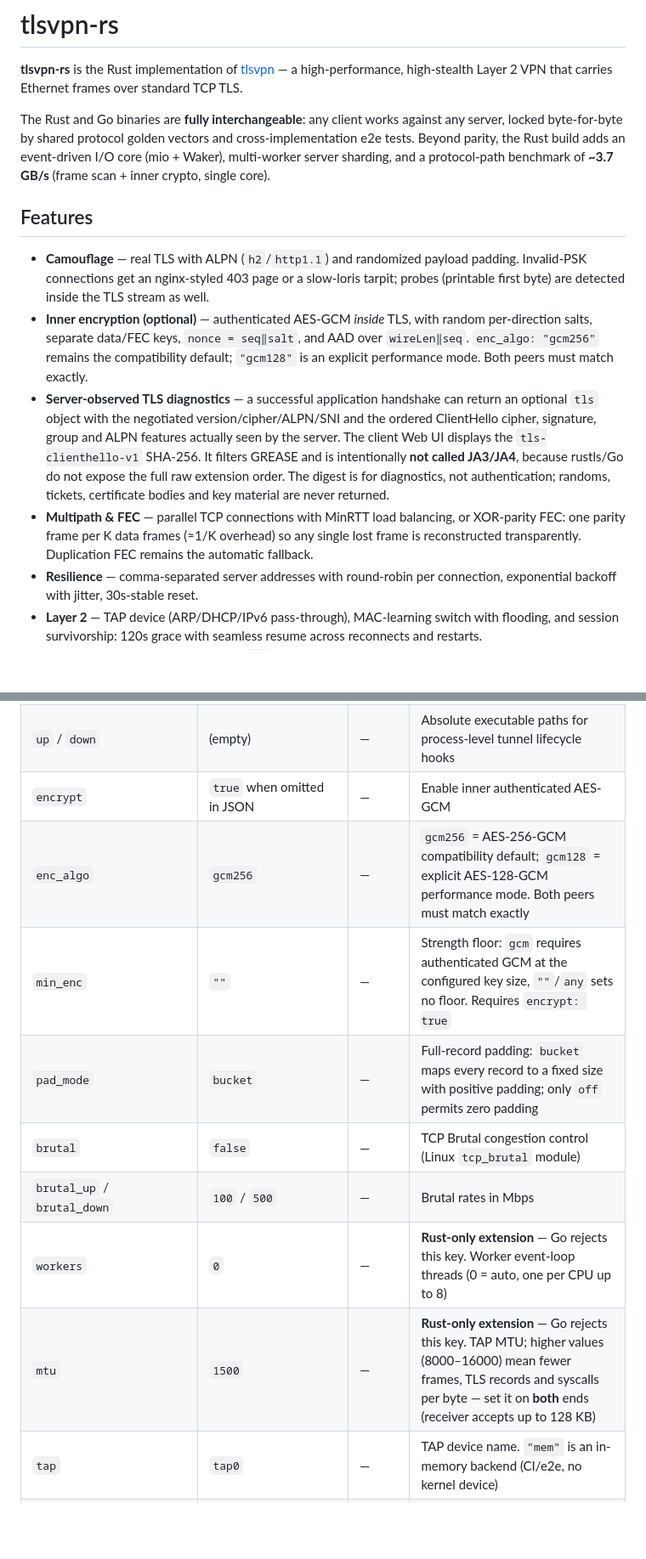
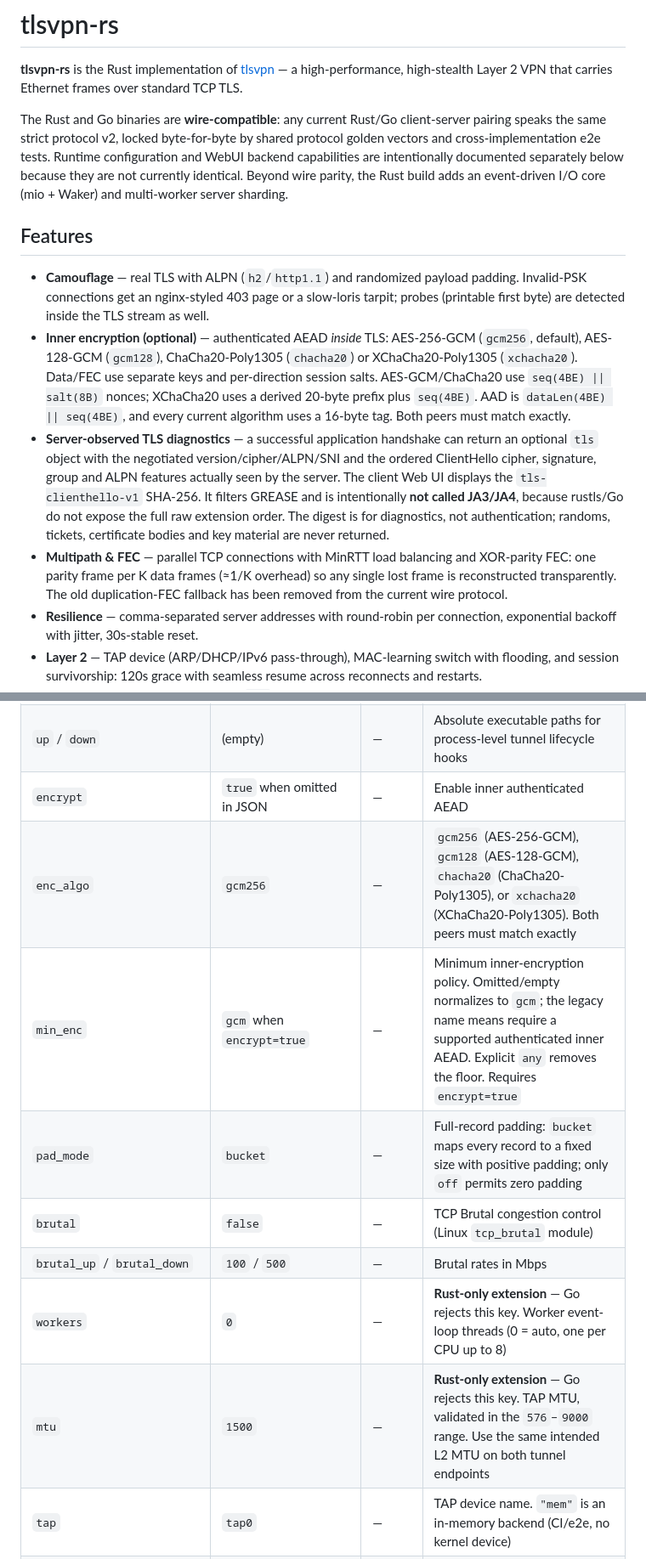
Before and after one commit to NNdroid/tlsvpn-rs, a Markdown page: README.md, 2 parts joined by grey strips. Shown at 85% size. Drawn GitHub-style; blank space fills up the shorter version.

```diff
--- a/README.md
+++ b/README.md
@@ -2,14 +2,14 @@
 
 **tlsvpn-rs** is the Rust implementation of [tlsvpn](https://github.com/NNdroid/tlsvpn) — a high-performance, high-stealth Layer 2 VPN that carries Ethernet frames over standard TCP TLS.
 
-The Rust and Go binaries are **fully interchangeable**: any client works against any server, locked byte-for-byte by shared protocol golden vectors and cross-implementation e2e tests. Beyond parity, the Rust build adds an event-driven I/O core (mio + Waker), multi-worker server sharding, and a protocol-path benchmark of **~3.7 GB/s** (frame scan + inner crypto, single core).
+The Rust and Go binaries are **wire-compatible**: any current Rust/Go client-server pairing speaks the same strict protocol v2, locked byte-for-byte by shared protocol golden vectors and cross-implementation e2e tests. Runtime configuration and WebUI backend capabilities are intentionally documented separately below because they are not currently identical. Beyond wire parity, the Rust build adds an event-driven I/O core (mio + Waker) and multi-worker server sharding.
 
 ## Features
 
 - **Camouflage** — real TLS with ALPN (`h2`/`http1.1`) and randomized payload padding. Invalid-PSK connections get an nginx-styled 403 page or a slow-loris tarpit; probes (printable first byte) are detected inside the TLS stream as well.
-- **Inner encryption (optional)** — authenticated AES-GCM *inside* TLS, with random per-direction salts, separate data/FEC keys, `nonce = seq‖salt`, and AAD over `wireLen‖seq`. `enc_algo: "gcm256"` remains the compatibility default; `"gcm128"` is an explicit performance mode. Both peers must match exactly.
+- **Inner encryption (optional)** — authenticated AEAD *inside* TLS: AES-256-GCM (`gcm256`, default), AES-128-GCM (`gcm128`), ChaCha20-Poly1305 (`chacha20`) or XChaCha20-Poly1305 (`xchacha20`). Data/FEC use separate keys and per-direction session salts. AES-GCM/ChaCha20 use `seq(4BE) || salt(8B)` nonces; XChaCha20 uses a derived 20-byte prefix plus `seq(4BE)`. AAD is `dataLen(4BE) || seq(4BE)`, and every current algorithm uses a 16-byte tag. Both peers must match exactly.
 - **Server-observed TLS diagnostics** — a successful application handshake can return an optional `tls` object with the negotiated version/cipher/ALPN/SNI and the ordered ClientHello cipher, signature, group and ALPN features actually seen by the server. The client Web UI displays the `tls-clienthello-v1` SHA-256. It filters GREASE and is intentionally **not called JA3/JA4**, because rustls/Go do not expose the full raw extension order. The digest is for diagnostics, not authentication; randoms, tickets, certificate bodies and key material are never returned.
-- **Multipath & FEC** — parallel TCP connections with MinRTT load balancing, or XOR-parity FEC: one parity frame per K data frames (≈1/K overhead) so any single lost frame is reconstructed transparently. Duplication FEC remains the automatic fallback.
+- **Multipath & FEC** — parallel TCP connections with MinRTT load balancing and XOR-parity FEC: one parity frame per K data frames (≈1/K overhead) so any single lost frame is reconstructed transparently. The old duplication-FEC fallback has been removed from the current wire protocol.
 - **Resilience** — comma-separated server addresses with round-robin per connection, exponential backoff with jitter, 30s-stable reset.
 - **Layer 2** — TAP device (ARP/DHCP/IPv6 pass-through), MAC-learning switch with flooding, and session survivorship: 120s grace with seamless resume across reconnects and restarts.
 - **Zero-copy data path** — frames stay `Arc`-shared end to end, so broadcast/flood/multi-backend dispatch is reference-count only, with AVX2-accelerated FEC parity math and O(1) reorder-gap resolution.
@@ -115,14 +113,14 @@ Session resume tokens are a mandatory protocol-v2 property and are always enable
 | `psk` | (required) | — | High-entropy pre-shared key. Empty and known placeholder values are rejected |
 | `addr` | server `0.0.0.0:4000` | — | **Server**: listen address (`:4000` binds all interfaces). **Client**: comma-separated targets for multi-IP round-robin |
 | `up` / `down` | (empty) | — | Absolute executable paths for process-level tunnel lifecycle hooks |
-| `encrypt` | `true` when omitted in JSON | — | Enable inner authenticated AES-GCM |
-| `enc_algo` | `gcm256` | — | `gcm256` = AES-256-GCM compatibility default; `gcm128` = explicit AES-128-GCM performance mode. Both peers must match exactly |
-| `min_enc` | `""` | — | Strength floor: `gcm` requires authenticated GCM at the configured key size, `""`/`any` sets no floor. Requires `encrypt: true` |
+| `encrypt` | `true` when omitted in JSON | — | Enable inner authenticated AEAD |
+| `enc_algo` | `gcm256` | — | `gcm256` (AES-256-GCM), `gcm128` (AES-128-GCM), `chacha20` (ChaCha20-Poly1305), or `xchacha20` (XChaCha20-Poly1305). Both peers must match exactly |
+| `min_enc` | `gcm` when `encrypt=true` | — | Minimum inner-encryption policy. Omitted/empty normalizes to `gcm`; the legacy name means require a supported authenticated inner AEAD. Explicit `any` removes the floor. Requires `encrypt=true` |
 | `pad_mode` | `bucket` | — | Full-record padding: `bucket` maps every record to a fixed size with positive padding; only `off` permits zero padding |
 | `brutal` | `false` | — | TCP Brutal congestion control (Linux `tcp_brutal` module) |
 | `brutal_up` / `brutal_down` | `100` / `500` | — | Brutal rates in Mbps |
 | `workers` | `0` | — | **Rust-only extension** — Go rejects this key. Worker event-loop threads (0 = auto, one per CPU up to 8) |
-| `mtu` | `1500` | — | **Rust-only extension** — Go rejects this key. TAP MTU; higher values (8000–16000) mean fewer frames, TLS records and syscalls per byte — set it on **both** ends (receiver accepts up to 128 KB) |
+| `mtu` | `1500` | — | **Rust-only extension** — Go rejects this key. TAP MTU, validated in the `576`–`9000` range. Use the same intended L2 MTU on both tunnel endpoints |
 | `tap` | `tap0` | — | TAP device name. `"mem"` is an in-memory backend (CI/e2e, no kernel device) |
 | `mac` | (empty) | — | Explicit non-zero unicast TAP MAC. If empty, both real and `mem` clients generate and persist one; the server derives ClientID from canonical MAC + PSK |
 | `socks5` | (empty) | — | Route **all** outbound sockets through a SOCKS5 proxy (`host:port`, `user:pass@host:port`, `socks5h://…`) |
```
Also changed, not shown: other parts of README.md (+11 -10 lines).
